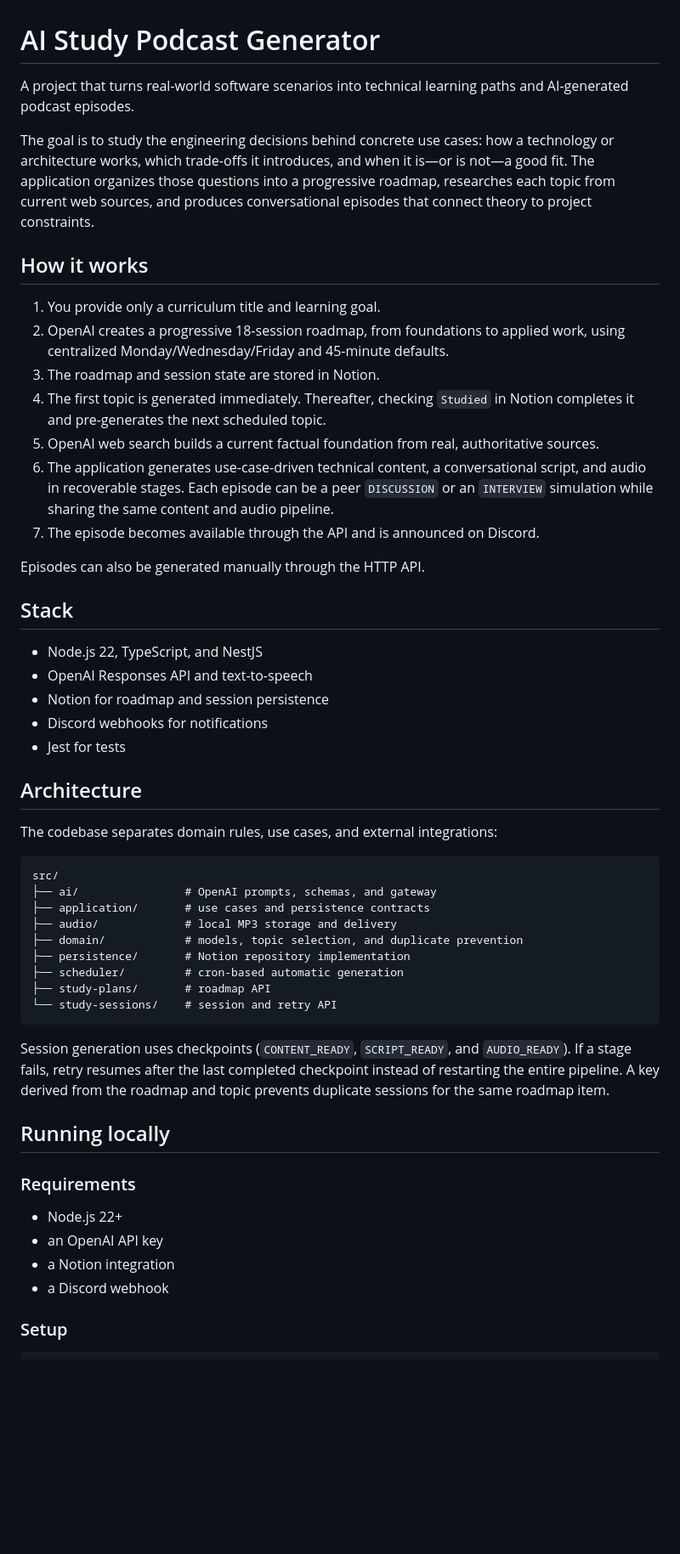
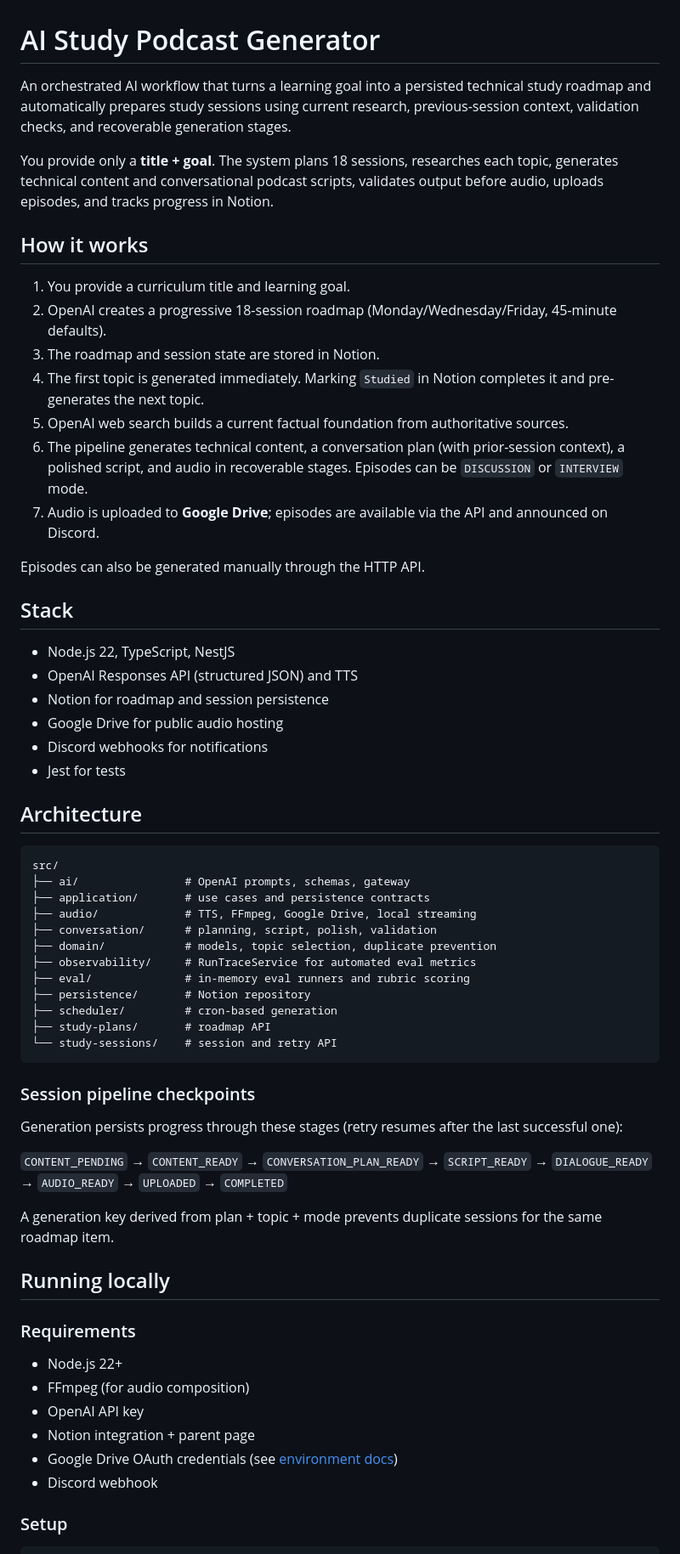
Before and after one commit to SamuelSSan28/ai-study-podcast-gen, a Markdown page: README.md, the part around one of its changes. Shown at 85% size. Drawn GitHub-style; blank space fills up the shorter version.

````diff
--- a/README.md
+++ b/README.md
@@ -1,55 +1,65 @@
 # AI Study Podcast Generator
 
-A project that turns real-world software scenarios into technical learning paths and AI-generated podcast episodes.
+An orchestrated AI workflow that turns a learning goal into a persisted technical study roadmap and automatically prepares study sessions using current research, previous-session context, validation checks, and recoverable generation stages.
 
-The goal is to study the engineering decisions behind concrete use cases: how a technology or architecture works, which trade-offs it introduces, and when it is—or is not—a good fit. The application organizes those questions into a progressive roadmap, researches each topic from current web sources, and produces conversational episodes that connect theory to project constraints.
+You provide only a **title + goal**. The system plans 18 sessions, researches each topic, generates technical content and conversational podcast scripts, validates output before audio, uploads episodes, and tracks progress in Notion.
 
 ## How it works
 
-1. You provide only a curriculum title and learning goal.
-2. OpenAI creates a progressive 18-session roadmap, from foundations to applied work, using centralized Monday/Wednesday/Friday and 45-minute defaults.
+1. You provide a curriculum title and learning goal.
+2. OpenAI creates a progressive 18-session roadmap (Monday/Wednesday/Friday, 45-minute defaults).
 3. The roadmap and session state are stored in Notion.
-4. The first topic is generated immediately. Thereafter, checking `Studied` in Notion completes it and pre-generates the next scheduled topic.
-5. OpenAI web search builds a current factual foundation from real, authoritative sources.
-6. The application generates use-case-driven technical content, a conversational script, and audio in recoverable stages. Each episode can be a peer `DISCUSSION` or an `INTERVIEW` simulation while sharing the same content and audio pipeline.
-7. The episode becomes available through the API and is announced on Discord.
+4. The first topic is generated immediately. Marking `Studied` in Notion completes it and pre-generates the next topic.
+5. OpenAI web search builds a current factual foundation from authoritative sources.
+6. The pipeline generates technical content, a conversation plan (with prior-session context), a polished script, and audio in recoverable stages. Episodes can be `DISCUSSION` or `INTERVIEW` mode.
+7. Audio is uploaded to **Google Drive**; episodes are available via the API and announced on Discord.
 
 Episodes can also be generated manually through the HTTP API.
 
 ## Stack
 
-- Node.js 22, TypeScript, and NestJS
-- OpenAI Responses API and text-to-speech
+- Node.js 22, TypeScript, NestJS
+- OpenAI Responses API (structured JSON) and TTS
 - Notion for roadmap and session persistence
+- Google Drive for public audio hosting
 - Discord webhooks for notifications
 - Jest for tests
 
 ## Architecture
 
-The codebase separates domain rules, use cases, and external integrations:
-
 ```text
 src/
-├── ai/                # OpenAI prompts, schemas, and gateway
+├── ai/                # OpenAI prompts, schemas, gateway
 ├── application/       # use cases and persistence contracts
-├── audio/             # local MP3 storage and delivery
-├── domain/            # models, topic selection, and duplicate prevention
-├── persistence/       # Notion repository implementation
-├── scheduler/         # cron-based automatic generation
+├── audio/             # TTS, FFmpeg, Google Drive, local streaming
+├── conversation/      # planning, script, polish, validation
+├── domain/            # models, topic selection, duplicate prevention
+├── observability/     # RunTraceService for automated eval metrics
+├── eval/              # in-memory eval runners and rubric scoring
+├── persistence/       # Notion repository
+├── scheduler/         # cron-based generation
 ├── study-plans/       # roadmap API
 └── study-sessions/    # session and retry API
 ```
 
-Session generation uses checkpoints (`CONTENT_READY`, `SCRIPT_READY`, and `AUDIO_READY`). If a stage fails, retry resumes after the last completed checkpoint instead of restarting the entire pipeline. A key derived from the roadmap and topic prevents duplicate sessions for the same roadmap item.
+### Session pipeline checkpoints
+
+Generation persists progress through these stages (retry resumes after the last successful one):
+
+`CONTENT_PENDING` → `CONTENT_READY` → `CONVERSATION_PLAN_READY` → `SCRIPT_READY` → `DIALOGUE_READY` → `AUDIO_READY` → `UPLOADED` → `COMPLETED`
+
+A generation key derived from plan + topic + mode prevents duplicate sessions for the same roadmap item.
 
 ## Running locally
 
 ### Requirements
 
 - Node.js 22+
-- an OpenAI API key
-- a Notion integration
-- a Discord webhook
+- FFmpeg (for audio composition)
+- OpenAI API key
+- Notion integration + parent page
+- Google Drive OAuth credentials (see [environment docs](docs/environment.md))
+- Discord webhook
 
 ### Setup
 
````
Also changed, not shown: other parts of README.md (+46 -28 lines).
